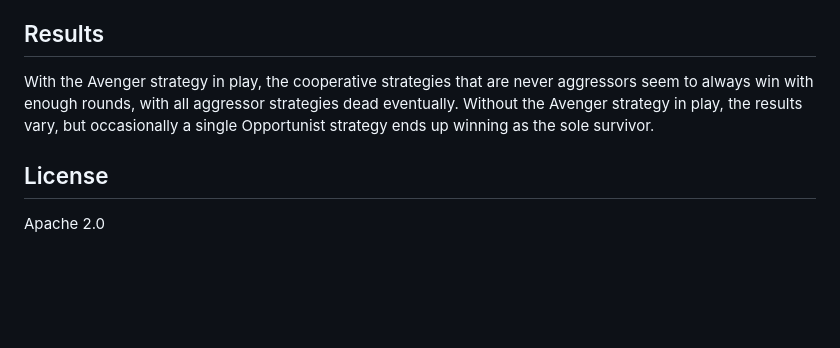
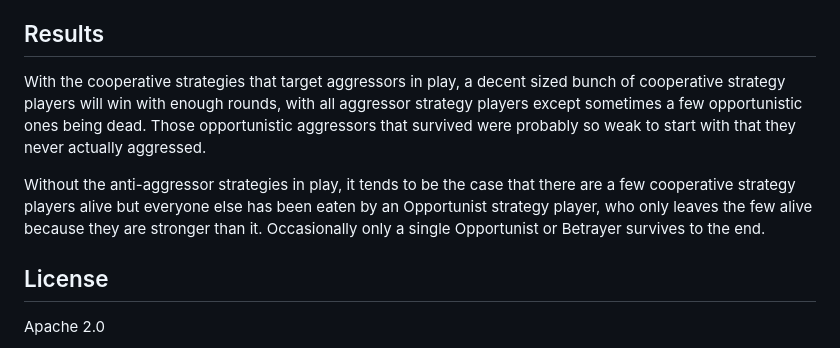
Before and after one commit to josephius/power, a Markdown page: README.md, the part around the change. Rendered like a GitHub page; blank space fills up the shorter version.

Commit message:
Update README.md results section.

```diff
--- a/README.md
+++ b/README.md
@@ -72,7 +72,9 @@ Two scores will be calculated at the end of the game:
 
 ## Results
 
-With the Avenger strategy in play, the cooperative strategies that are never aggressors seem to always win with enough rounds, with all aggressor strategies dead eventually. Without the Avenger strategy in play, the results vary, but occasionally a single Opportunist strategy ends up winning as the sole survivor.
+With the cooperative strategies that target aggressors in play, a decent sized bunch of cooperative strategy players will win with enough rounds, with all aggressor strategy players except sometimes a few opportunistic ones being dead. Those opportunistic aggressors that survived were probably so weak to start with that they never actually aggressed.
+
+Without the anti-aggressor strategies in play, it tends to be the case that there are a few cooperative strategy players alive but everyone else has been eaten by an Opportunist strategy player, who only leaves the few alive because they are stronger than it. Occasionally only a single Opportunist or Betrayer survives to the end.
 
 ## License
 
```
